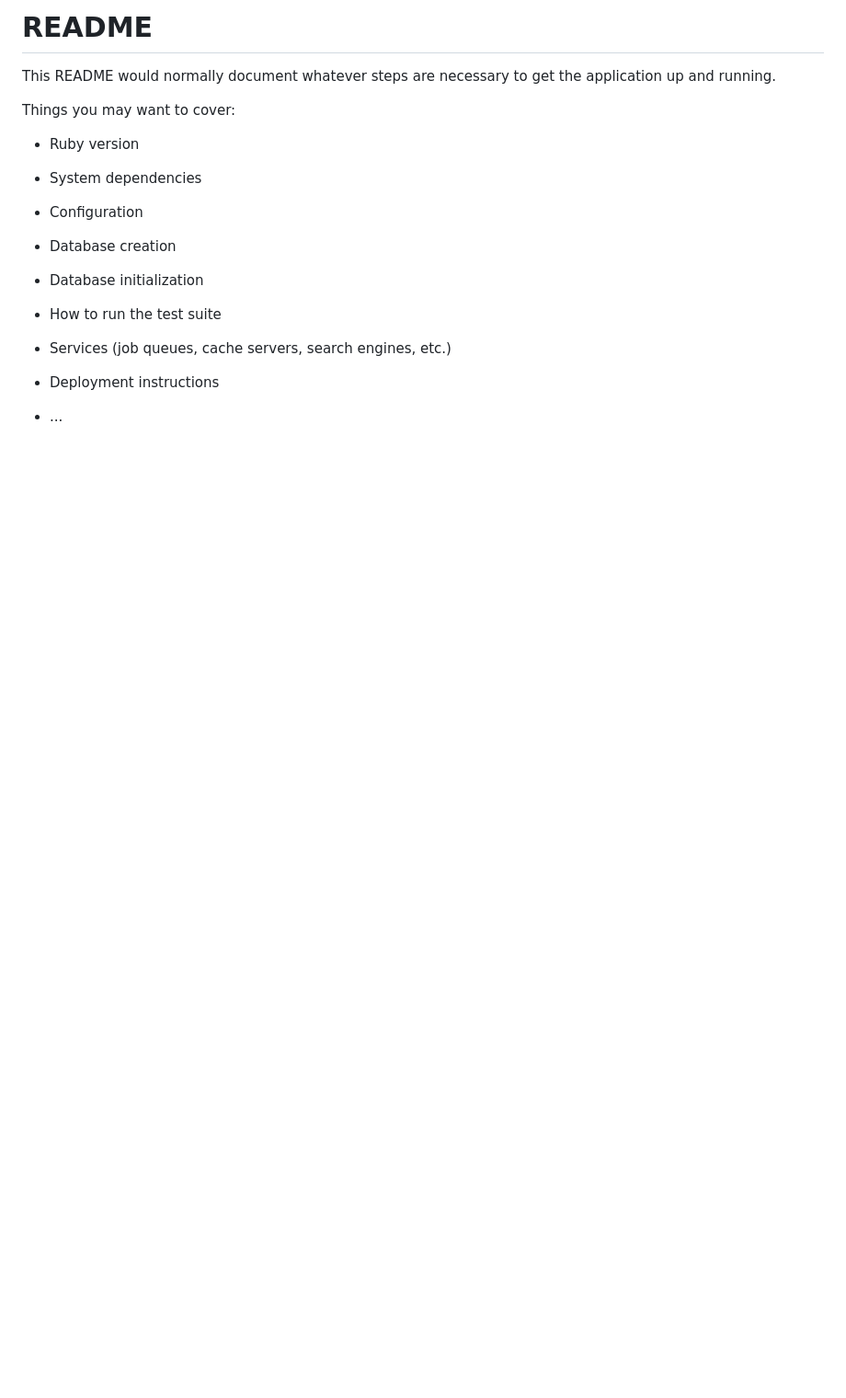
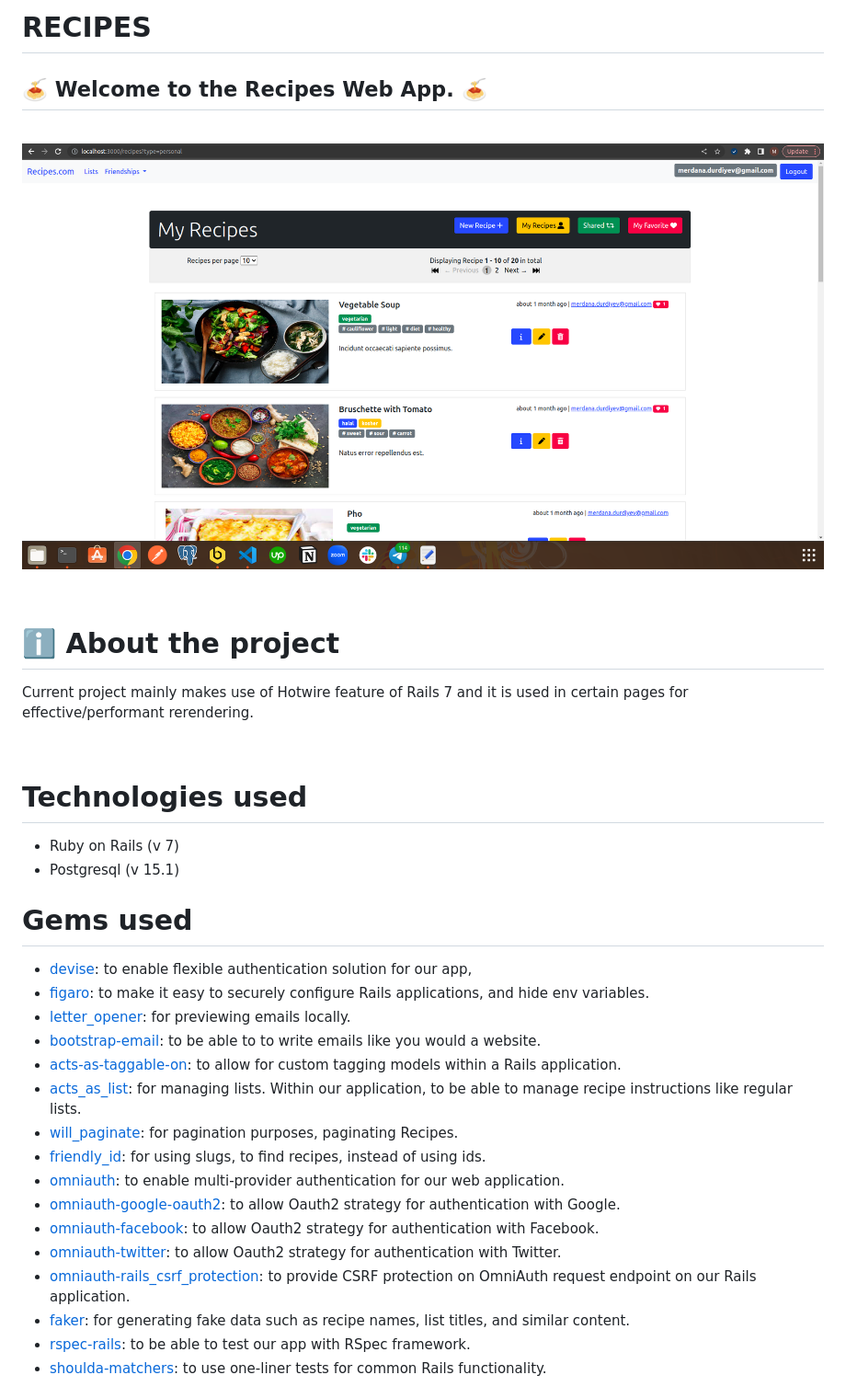
Before and after one commit to eminarium/Recipes, a Markdown page: README.md, the part around the change printed below. Shown: that part at 92% size. Rendered like a GitHub page; pictures changed too: app/assets/images/recipes_main.png (added); blank space fills up the shorter version.

```diff
--- a/README.md
+++ b/README.md
@@ -1,24 +1,42 @@
-# README
+# RECIPES
 
-This README would normally document whatever steps are necessary to get the
-application up and running.
+##  :spaghetti: Welcome to the Recipes Web App. :spaghetti:
+<br/>
 
-Things you may want to cover:
 
-* Ruby version
+![Main page](/app/assets/images/recipes_main.png)
 
-* System dependencies
+<br/>
 
-* Configuration
+# :information_source: About the project
 
-* Database creation
+Current project mainly makes use of Hotwire feature of Rails 7 and it is used in certain pages for effective/performant rerendering.
 
-* Database initialization
+<br/>
 
-* How to run the test suite
+# Technologies used
 
-* Services (job queues, cache servers, search engines, etc.)
+- Ruby on Rails (v 7)
+- Postgresql (v 15.1)
 
-* Deployment instructions
 
-* ...
+# Gems used
+- [devise](https://github.com/heartcombo/devise): to enable flexible authentication solution for our app,
+- [figaro](https://github.com/laserlemon/figaro): to make it easy to securely configure Rails applications, and hide env variables.
+- [letter_opener](https://github.com/ryanb/letter_opener): for previewing emails locally.
+- [bootstrap-email](https://github.com/bootstrap-email/bootstrap-email): to be able to to write emails like you would a website.
+- [acts-as-taggable-on](https://github.com/mbleigh/acts-as-taggable-on): to allow for custom tagging models within a Rails application.
+- [acts_as_list](https://github.com/brendon/acts_as_list): for managing lists. Within our application, to be able to manage recipe instructions like regular lists.
+- [will_paginate](https://github.com/mislav/will_paginate): for pagination purposes, paginating Recipes.
+- [friendly_id](https://github.com/norman/friendly_id): for using slugs, to find recipes, instead of using ids.
+- [omniauth](https://github.com/omniauth/omniauth): to enable multi-provider authentication for our web application.
+- [omniauth-google-oauth2](https://github.com/zquestz/omniauth-google-oauth2): to allow Oauth2 strategy for authentication with Google.
+- [omniauth-facebook](https://github.com/simi/omniauth-facebook): to allow Oauth2 strategy for authentication with Facebook.
+- [omniauth-twitter](https://github.com/arunagw/omniauth-twitter): to allow Oauth2 strategy for authentication with Twitter.
+- [omniauth-rails_csrf_protection](https://github.com/cookpad/omniauth-rails_csrf_protection): to provide CSRF protection on OmniAuth request endpoint on our Rails application.
+- [faker](https://github.com/faker-ruby/faker): for generating fake data such as recipe names, list titles, and similar content.
+- [rspec-rails](https://github.com/rspec/rspec-rails): to be able to test our app with RSpec framework.
+- [shoulda-matchers](https://github.com/thoughtbot/shoulda-matchers): to use one-liner tests for common Rails functionality.
+
+
+
```
Also changed, not shown: other parts of README.md (+31 -0 lines), 1 other file.
